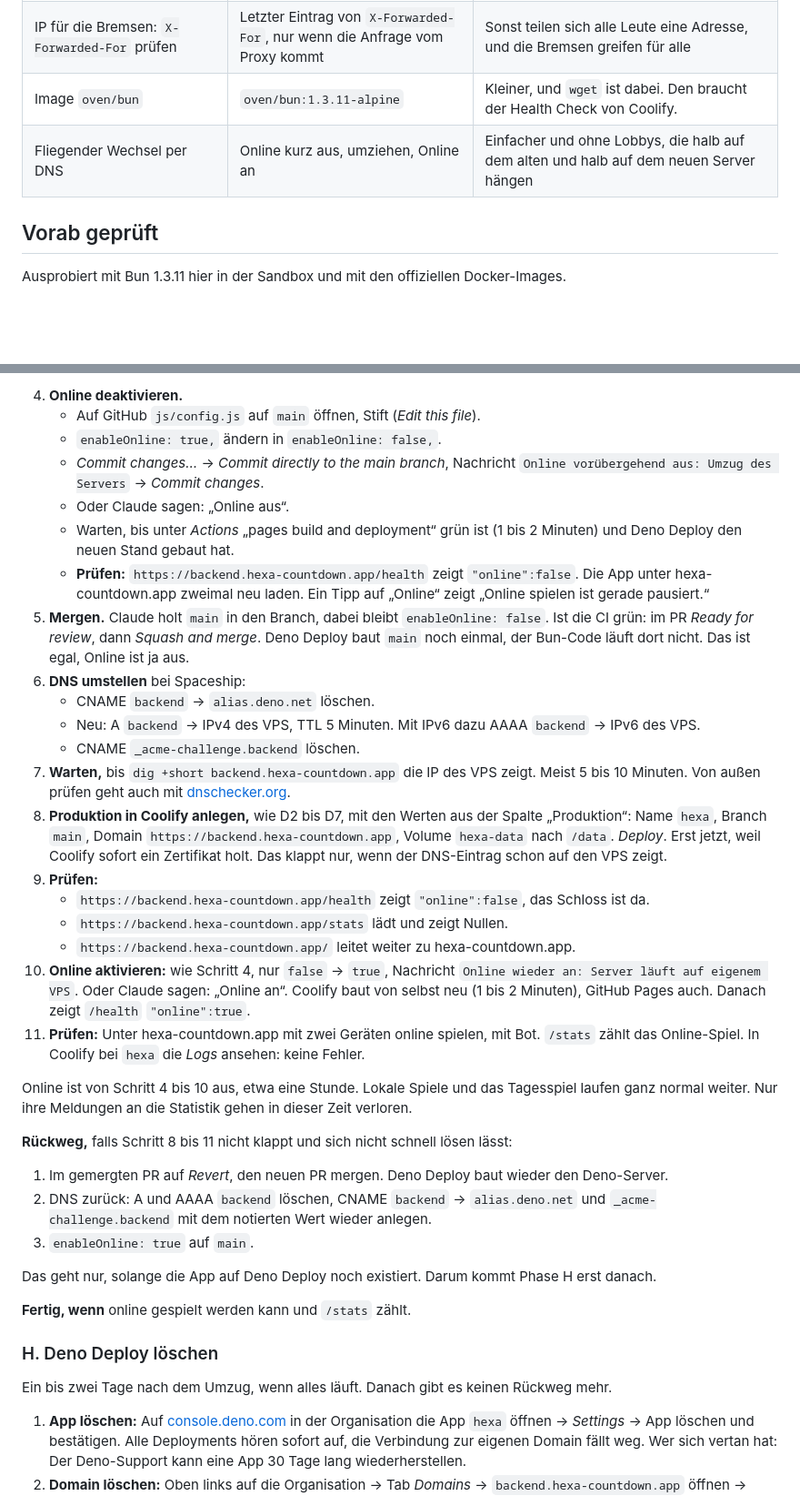
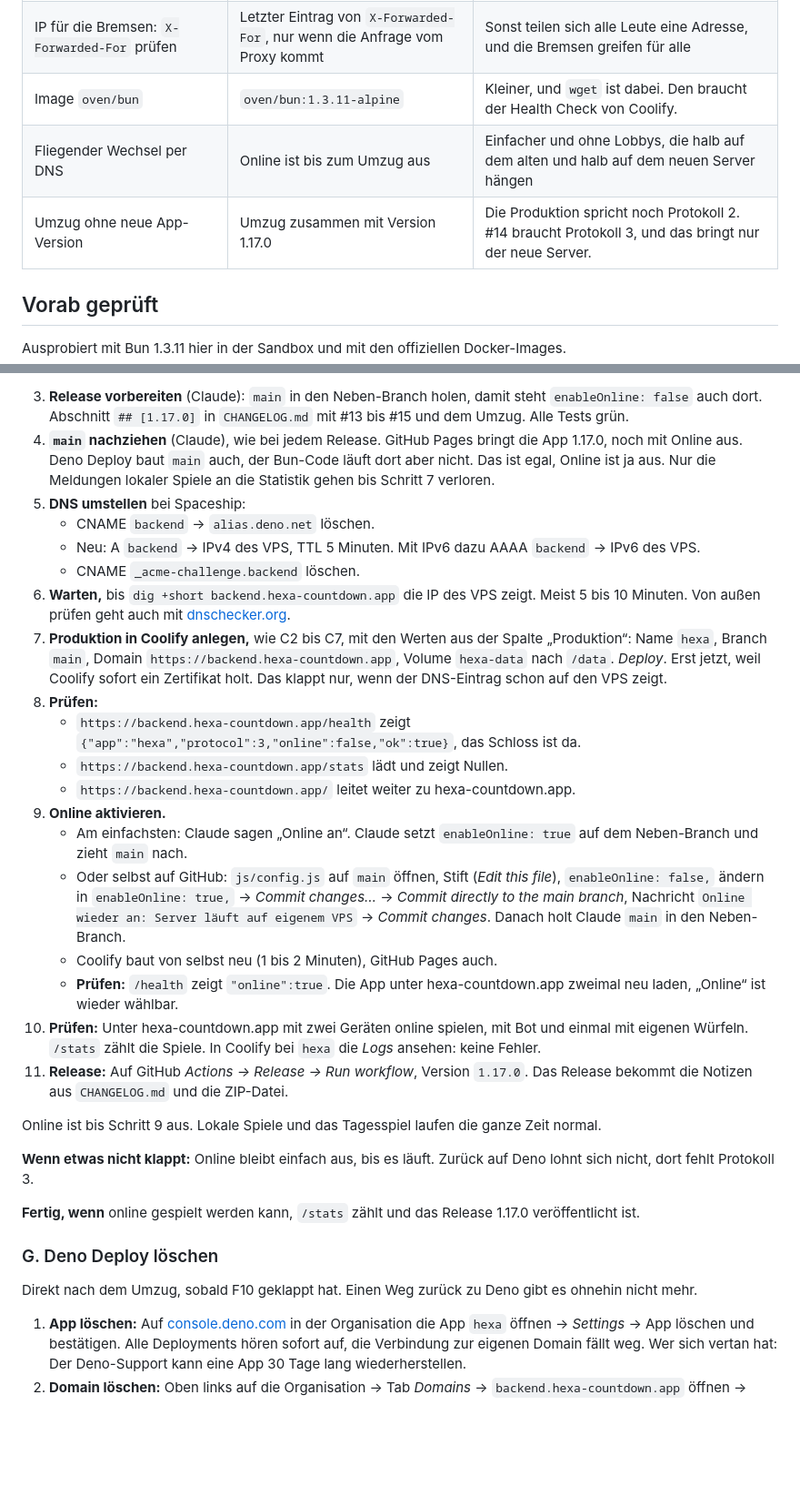
Before and after one commit to unpacked-dev/hexa, a Markdown page: docs/umzug-konzept.md, 2 parts joined by grey strips. Shown at 91% size. Rendered like a GitHub page; blank space fills up the shorter version.

```diff
--- a/docs/umzug-konzept.md
+++ b/docs/umzug-konzept.md
@@ -29,7 +31,8 @@
 | `js/config.js`, `rules.js`, `bot.js` laufen in Bun unverändert | Laufen, aber der Server muss sie anders laden | Siehe [Vorab geprüft](#vorab-geprüft), Punkt 1 |
 | IP für die Bremsen: `X-Forwarded-For` prüfen | Letzter Eintrag von `X-Forwarded-For`, nur wenn die Anfrage vom Proxy kommt | Sonst teilen sich alle Leute eine Adresse, und die Bremsen greifen für alle |
 | Image `oven/bun` | `oven/bun:1.3.11-alpine` | Kleiner, und `wget` ist dabei. Den braucht der Health Check von Coolify. |
-| Fliegender Wechsel per DNS | Online kurz aus, umziehen, Online an | Einfacher und ohne Lobbys, die halb auf dem alten und halb auf dem neuen Server hängen |
+| Fliegender Wechsel per DNS | Online ist bis zum Umzug aus | Einfacher und ohne Lobbys, die halb auf dem alten und halb auf dem neuen Server hängen |
+| Umzug ohne neue App-Version | Umzug zusammen mit Version 1.17.0 | Die Produktion spricht noch Protokoll 2. #14 braucht Protokoll 3, und das bringt nur der neue Server. |
 
 ## Vorab geprüft
 
@@ -348,40 +325,33 @@ Klappt etwas nicht: Claude Bescheid geben. Die Korrektur kommt in den Branch, di
 
-4. **Online deaktivieren.**
-   - Auf GitHub `js/config.js` auf `main` öffnen, Stift (*Edit this file*).
-   - `enableOnline: true,` ändern in `enableOnline: false,`.
-   - *Commit changes…* → *Commit directly to the main branch*, Nachricht `Online vorübergehend aus: Umzug des Servers` → *Commit changes*.
-   - Oder Claude sagen: „Online aus“.
-   - Warten, bis unter *Actions* „pages build and deployment“ grün ist (1 bis 2 Minuten) und Deno Deploy den neuen Stand gebaut hat.
-   - **Prüfen:** `https://backend.hexa-countdown.app/health` zeigt `"online":false`. Die App unter hexa-countdown.app zweimal neu laden. Ein Tipp auf „Online“ zeigt „Online spielen ist gerade pausiert.“
-5. **Mergen.** Claude holt `main` in den Branch, dabei bleibt `enableOnline: false`. Ist die CI grün: im PR *Ready for review*, dann *Squash and merge*. Deno Deploy baut `main` noch einmal, der Bun-Code läuft dort nicht. Das ist egal, Online ist ja aus.
-6. **DNS umstellen** bei Spaceship:
+3. **Release vorbereiten** (Claude): `main` in den Neben-Branch holen, damit steht `enableOnline: false` auch dort. Abschnitt `## [1.17.0]` in `CHANGELOG.md` mit #13 bis #15 und dem Umzug. Alle Tests grün.
+4. **`main` nachziehen** (Claude), wie bei jedem Release. GitHub Pages bringt die App 1.17.0, noch mit Online aus. Deno Deploy baut `main` auch, der Bun-Code läuft dort aber nicht. Das ist egal, Online ist ja aus. Nur die Meldungen lokaler Spiele an die Statistik gehen bis Schritt 7 verloren.
+5. **DNS umstellen** bei Spaceship:
    - CNAME `backend` → `alias.deno.net` löschen.
    - Neu: A `backend` → IPv4 des VPS, TTL 5 Minuten. Mit IPv6 dazu AAAA `backend` → IPv6 des VPS.
    - CNAME `_acme-challenge.backend` löschen.
-7. **Warten,** bis `dig +short backend.hexa-countdown.app` die IP des VPS zeigt. Meist 5 bis 10 Minuten. Von außen prüfen geht auch mit [dnschecker.org](https://dnschecker.org).
-8. **Produktion in Coolify anlegen,** wie D2 bis D7, mit den Werten aus der Spalte „Produktion“: Name `hexa`, Branch `main`, Domain `https://backend.hexa-countdown.app`, Volume `hexa-data` nach `/data`. *Deploy*. Erst jetzt, weil Coolify sofort ein Zertifikat holt. Das klappt nur, wenn der DNS-Eintrag schon auf den VPS zeigt.
-9. **Prüfen:**
-   - `https://backend.hexa-countdown.app/health` zeigt `"online":false`, das Schloss ist da.
+6. **Warten,** bis `dig +short backend.hexa-countdown.app` die IP des VPS zeigt. Meist 5 bis 10 Minuten. Von außen prüfen geht auch mit [dnschecker.org](https://dnschecker.org).
+7. **Produktion in Coolify anlegen,** wie C2 bis C7, mit den Werten aus der Spalte „Produktion“: Name `hexa`, Branch `main`, Domain `https://backend.hexa-countdown.app`, Volume `hexa-data` nach `/data`. *Deploy*. Erst jetzt, weil Coolify sofort ein Zertifikat holt. Das klappt nur, wenn der DNS-Eintrag schon auf den VPS zeigt.
+8. **Prüfen:**
+   - `https://backend.hexa-countdown.app/health` zeigt `{"app":"hexa","protocol":3,"online":false,"ok":true}`, das Schloss ist da.
    - `https://backend.hexa-countdown.app/stats` lädt und zeigt Nullen.
    - `https://backend.hexa-countdown.app/` leitet weiter zu hexa-countdown.app.
-10. **Online aktivieren:** wie Schritt 4, nur `false` → `true`, Nachricht `Online wieder an: Server läuft auf eigenem VPS`. Oder Claude sagen: „Online an“. Coolify baut von selbst neu (1 bis 2 Minuten), GitHub Pages auch. Danach zeigt `/health` `"online":true`.
-11. **Prüfen:** Unter hexa-countdown.app mit zwei Geräten online spielen, mit Bot. `/stats` zählt das Online-Spiel. In Coolify bei `hexa` die *Logs* ansehen: keine Fehler.
+9. **Online aktivieren.**
+   - Am einfachsten: Claude sagen „Online an“. Claude setzt `enableOnline: true` auf dem Neben-Branch und zieht `main` nach.
+   - Oder selbst auf GitHub: `js/config.js` auf `main` öffnen, Stift (*Edit this file*), `enableOnline: false,` ändern in `enableOnline: true,` → *Commit changes…* → *Commit directly to the main branch*, Nachricht `Online wieder an: Server läuft auf eigenem VPS` → *Commit changes*. Danach holt Claude `main` in den Neben-Branch.
+   - Coolify baut von selbst neu (1 bis 2 Minuten), GitHub Pages auch.
+   - **Prüfen:** `/health` zeigt `"online":true`. Die App unter hexa-countdown.app zweimal neu laden, „Online“ ist wieder wählbar.
+10. **Prüfen:** Unter hexa-countdown.app mit zwei Geräten online spielen, mit Bot und einmal mit eigenen Würfeln. `/stats` zählt die Spiele. In Coolify bei `hexa` die *Logs* ansehen: keine Fehler.
+11. **Release:** Auf GitHub *Actions → Release → Run workflow*, Version `1.17.0`. Das Release bekommt die Notizen aus `CHANGELOG.md` und die ZIP-Datei.
 
-Online ist von Schritt 4 bis 10 aus, etwa eine Stunde. Lokale Spiele und das Tagesspiel laufen ganz normal weiter. Nur ihre Meldungen an die Statistik gehen in dieser Zeit verloren.
+Online ist bis Schritt 9 aus. Lokale Spiele und das Tagesspiel laufen die ganze Zeit normal.
 
-**Rückweg,** falls Schritt 8 bis 11 nicht klappt und sich nicht schnell lösen lässt:
+**Wenn etwas nicht klappt:** Online bleibt einfach aus, bis es läuft. Zurück auf Deno lohnt sich nicht, dort fehlt Protokoll 3.
 
-1. Im gemergten PR auf *Revert*, den neuen PR mergen. Deno Deploy baut wieder den Deno-Server.
-2. DNS zurück: A und AAAA `backend` löschen, CNAME `backend` → `alias.deno.net` und `_acme-challenge.backend` mit dem notierten Wert wieder anlegen.
-3. `enableOnline: true` auf `main`.
+**Fertig, wenn** online gespielt werden kann, `/stats` zählt und das Release 1.17.0 veröffentlicht ist.
 
-Das geht nur, solange die App auf Deno Deploy noch existiert. Darum kommt Phase H erst danach.
+### G. Deno Deploy löschen
 
-**Fertig, wenn** online gespielt werden kann und `/stats` zählt.
-
-### H. Deno Deploy löschen
-
-Ein bis zwei Tage nach dem Umzug, wenn alles läuft. Danach gibt es keinen Rückweg mehr.
+Direkt nach dem Umzug, sobald F10 geklappt hat. Einen Weg zurück zu Deno gibt es ohnehin nicht mehr.
 
 1. **App löschen:** Auf [console.deno.com](https://console.deno.com) in der Organisation die App `hexa` öffnen → *Settings* → App löschen und bestätigen. Alle Deployments hören sofort auf, die Verbindung zur eigenen Domain fällt weg. Wer sich vertan hat: Der Deno-Support kann eine App 30 Tage lang wiederherstellen.
 2. **Domain löschen:** Oben links auf die Organisation → Tab *Domains* → `backend.hexa-countdown.app` öffnen → *Delete* → bestätigen.
```
Also changed, not shown: other parts of docs/umzug-konzept.md (+69 -101 lines).
